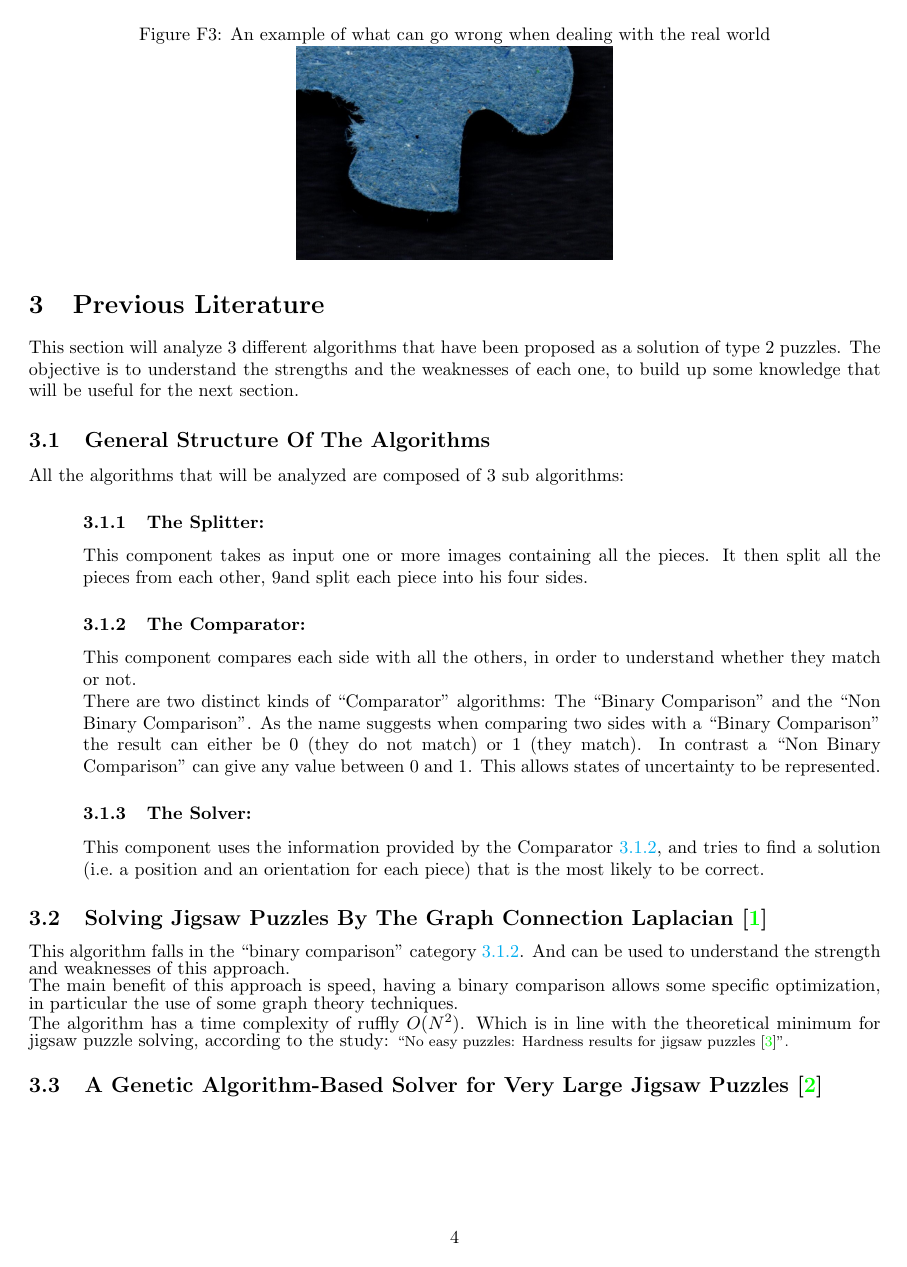
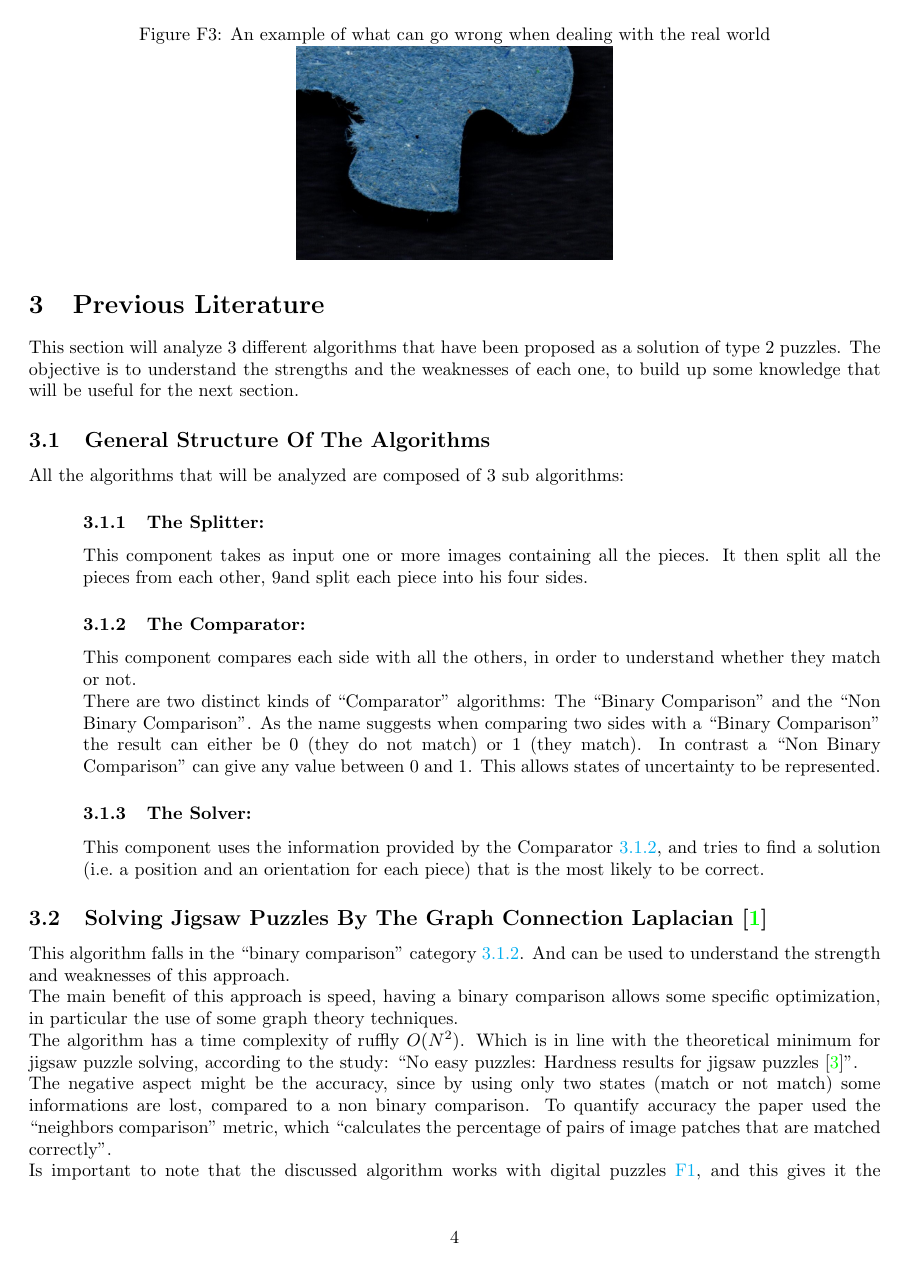
Before and after one commit to lucaSartore/PuzzleSolver, a LaTeX document (LaTeX_paper/paper.tex): page 4 of 5 before the commit and page 4 of 6 after it. Compiled offline with pdfLaTeX.

Commit message:
finish latex section 3.2 (GCL)

```diff
--- a/LaTeX_paper/paper.tex
+++ b/LaTeX_paper/paper.tex
@@ -139,7 +139,15 @@ The main benefit of this approach is speed,  having a binary comparison allows
 some specific optimization, in particular the use of some graph theory techniques.\newline
 The  algorithm has a time complexity of ruffly \(O(N^2)\). Which is in line with the theoretical
 minimum for jigsaw puzzle solving, according to the study:
-\footnotesize{“No easy puzzles: Hardness results for jigsaw puzzles~\cite{ON2Claim}”}.
+“No easy puzzles: Hardness results for jigsaw puzzles~\cite{ON2Claim}”.\newline
+The negative aspect might be the accuracy, since by using only two states
+(match or not match) some informations are lost, compared to a non binary comparison.
+To quantify accuracy the paper used the “neighbors comparison” metric,
+which “calculates the percentage of pairs of image patches that are matched correctly”.\newline
+Is important to note that the discussed algorithm works with
+digital puzzles~\ref{fig:figure_digital_puzzle}, and this gives it the advantage of having more precise data.\newline
+Whether this algorithm could work with a real world puzzle~\ref{fig:figure_real_puzzle} will be discussed in section DOTO INSERT RFERENCE.
+
 
 
 \subsection{A Genetic Algorithm-Based Solver for Very Large Jigsaw Puzzles~\cite{GA}}
```
Also changed, not shown: LaTeX_paper/paper.pdf, 6 other files.
